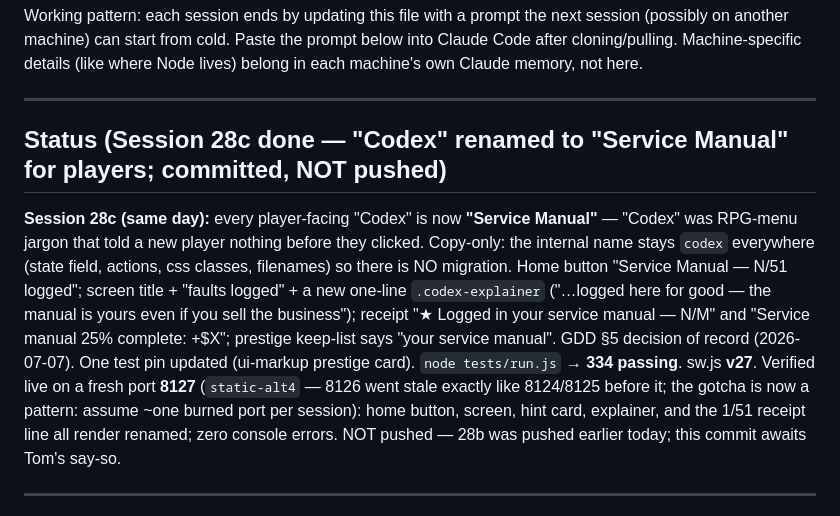
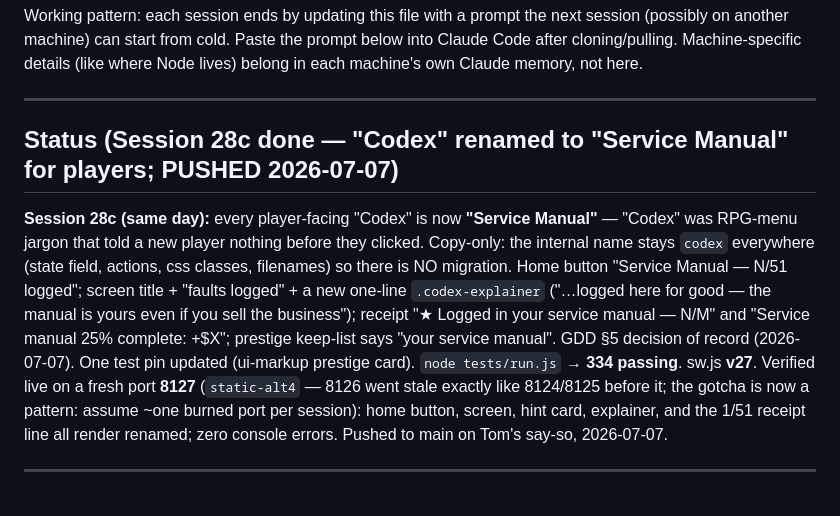
Before and after one commit to tomsteuten/ColdCall, a Markdown page: NOTES.md, the part around the change. GitHub-like rendering.

Commit message:
Note session 28c as pushed in the handover
Co-Authored-By: Claude Fable 5 <noreply@anthropic.com>

```diff
--- a/NOTES.md
+++ b/NOTES.md
@@ -7,7 +7,7 @@ lives) belong in each machine's own Claude memory, not here.
 
 ---
 
-## Status (Session 28c done — "Codex" renamed to "Service Manual" for players; committed, NOT pushed)
+## Status (Session 28c done — "Codex" renamed to "Service Manual" for players; PUSHED 2026-07-07)
 
 **Session 28c (same day):** every player-facing "Codex" is now **"Service
 Manual"** — "Codex" was RPG-menu jargon that told a new player nothing before
@@ -23,8 +23,7 @@ sw.js **v27**. Verified live on a fresh port **8127** (`static-alt4` —
 8126 went stale exactly like 8124/8125 before it; the gotcha is now a
 pattern: assume ~one burned port per session): home button, screen, hint
 card, explainer, and the 1/51 receipt line all render renamed; zero console
-errors. NOT pushed — 28b was pushed earlier today; this commit awaits
-Tom's say-so.
+errors. Pushed to main on Tom's say-so, 2026-07-07.
 
 ---
 
```
